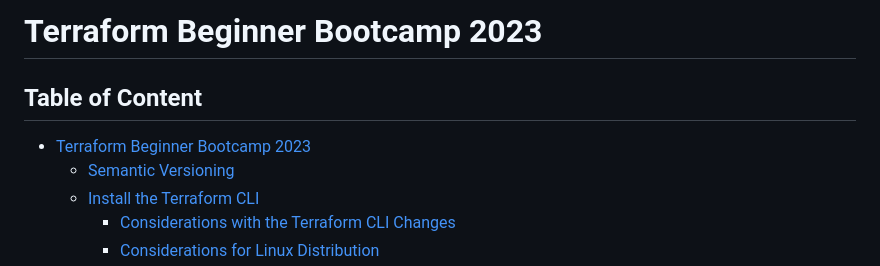
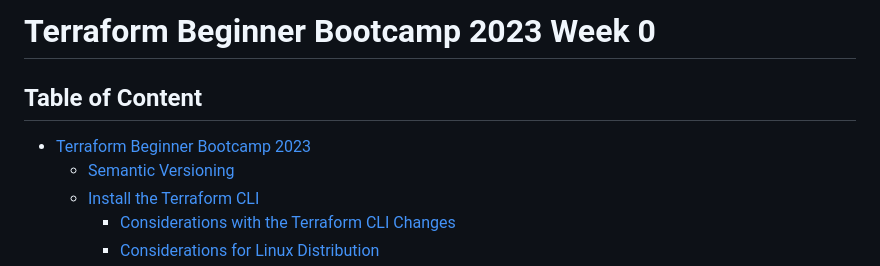
Before and after one commit to MauriceHuang/terraform-beginner-bootcamp-2023, a Markdown page: journal/week0.md, the part around one of its changes. Rendered like a GitHub page.

```diff
--- a/journal/week0.md
+++ b/journal/week0.md
@@ -1,4 +1,4 @@
-# Terraform Beginner Bootcamp 2023
+# Terraform Beginner Bootcamp 2023 Week 0
 
 ## Table of Content
 
```
Also changed, not shown: other parts of journal/week0.md (+1 -1 lines).
